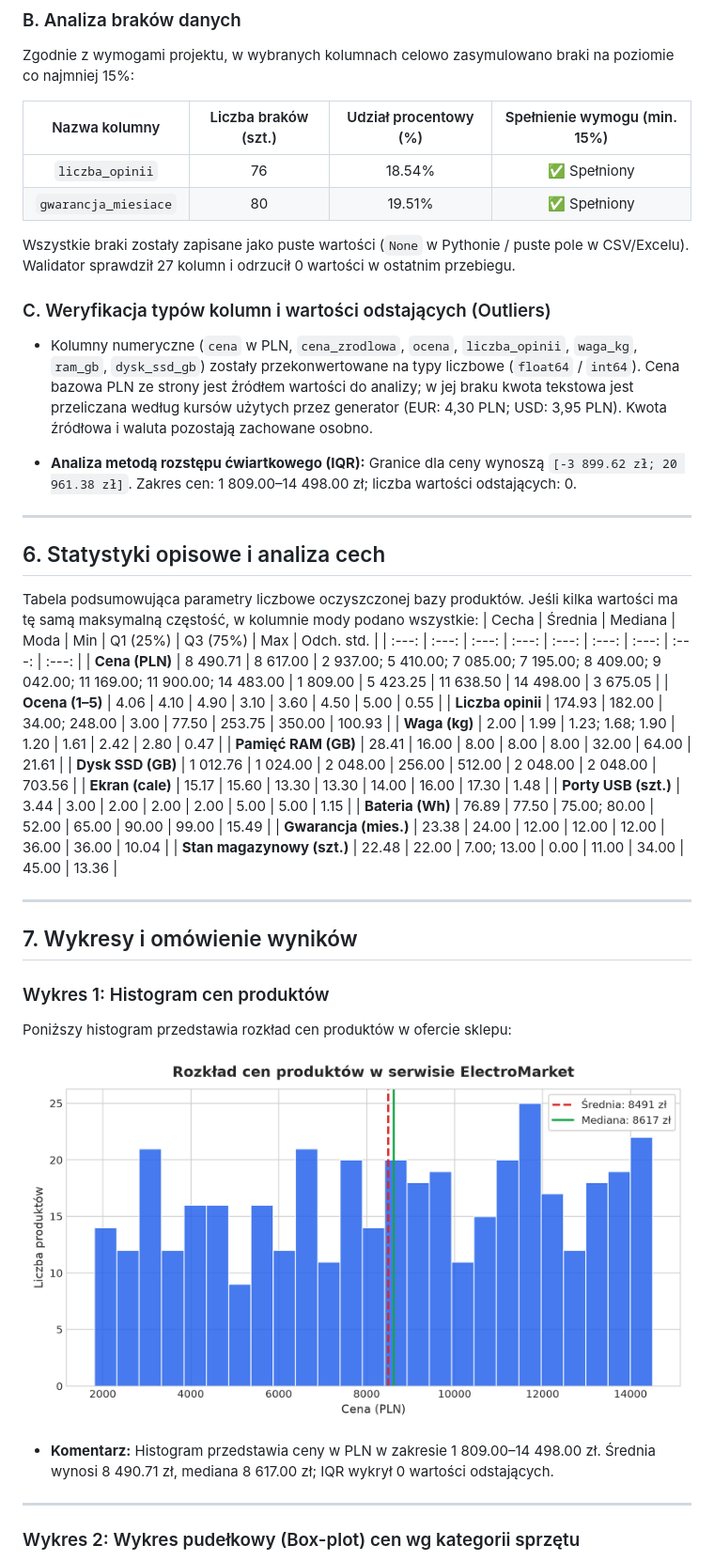
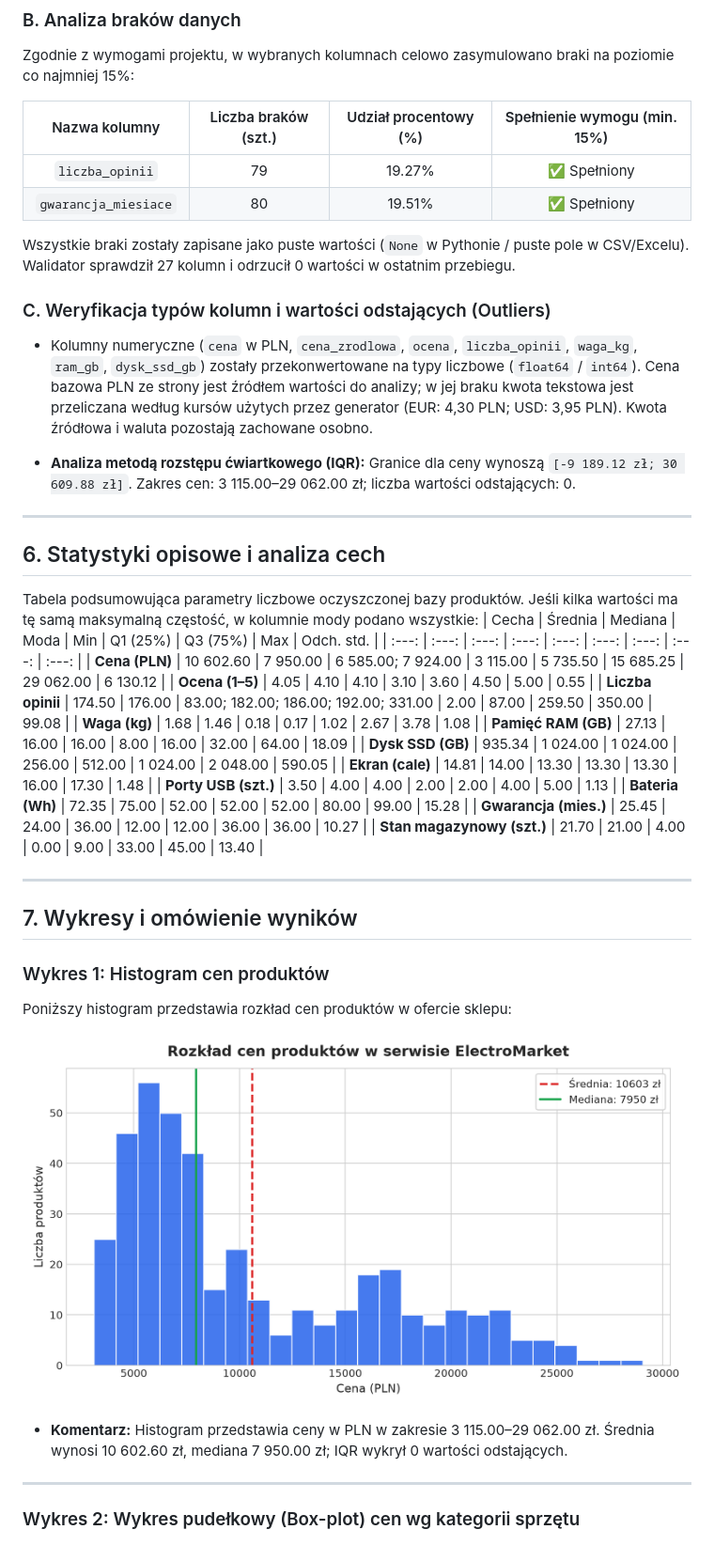
Before and after one commit to gabbla05/WebParser, a Markdown page: SPRAWOZDANIE.md, the part around one of its changes. Shown at 94% size. Drawn GitHub-style; pictures changed too: raport_wykresy/1_histogram_cen.png.

```diff
--- a/SPRAWOZDANIE.md
+++ b/SPRAWOZDANIE.md
@@ -113,7 +113,7 @@ Zgodnie z wymogami projektu, w wybranych kolumnach celowo zasymulowano braki na
 <!-- AUTO:MISSING_TABLE:START -->
 | Nazwa kolumny | Liczba braków (szt.) | Udział procentowy (%) | Spełnienie wymogu (min. 15%) |
 | :---: | :---: | :---: | :---: |
-| `liczba_opinii` | 76 | 18.54% | ✅ Spełniony |
+| `liczba_opinii` | 79 | 19.27% | ✅ Spełniony |
 | `gwarancja_miesiace` | 80 | 19.51% | ✅ Spełniony |
 <!-- AUTO:MISSING_TABLE:END -->
 
@@ -124,7 +124,7 @@ Wszystkie braki zostały zapisane jako puste wartości (`None` w Pythonie / pust
 ### C. Weryfikacja typów kolumn i wartości odstających (Outliers)
 * Kolumny numeryczne (`cena` w PLN, `cena_zrodlowa`, `ocena`, `liczba_opinii`, `waga_kg`, `ram_gb`, `dysk_ssd_gb`) zostały przekonwertowane na typy liczbowe (`float64` / `int64`). Cena bazowa PLN ze strony jest źródłem wartości do analizy; w jej braku kwota tekstowa jest przeliczana według kursów użytych przez generator (EUR: 4,30 PLN; USD: 3,95 PLN). Kwota źródłowa i waluta pozostają zachowane osobno.
 <!-- AUTO:IQR:START -->
-* **Analiza metodą rozstępu ćwiartkowego (IQR):** Granice dla ceny wynoszą `[-3 899.62 zł; 20 961.38 zł]`. Zakres cen: 1 809.00–14 498.00 zł; liczba wartości odstających: 0.
+* **Analiza metodą rozstępu ćwiartkowego (IQR):** Granice dla ceny wynoszą `[-9 189.12 zł; 30 609.88 zł]`. Zakres cen: 3 115.00–29 062.00 zł; liczba wartości odstających: 0.
 <!-- AUTO:IQR:END -->
 
 ---
@@ -135,17 +135,17 @@ Wszystkie braki zostały zapisane jako puste wartości (`None` w Pythonie / pust
 Tabela podsumowująca parametry liczbowe oczyszczonej bazy produktów. Jeśli kilka wartości ma tę samą maksymalną częstość, w kolumnie mody podano wszystkie:
 | Cecha | Średnia | Mediana | Moda | Min | Q1 (25%) | Q3 (75%) | Max | Odch. std. |
 | :---: | :---: | :---: | :---: | :---: | :---: | :---: | :---: | :---: |
-| **Cena (PLN)** | 8 490.71 | 8 617.00 | 2 937.00; 5 410.00; 7 085.00; 7 195.00; 8 409.00; 9 042.00; 11 169.00; 11 900.00; 14 483.00 | 1 809.00 | 5 423.25 | 11 638.50 | 14 498.00 | 3 675.05 |
-| **Ocena (1–5)** | 4.06 | 4.10 | 4.90 | 3.10 | 3.60 | 4.50 | 5.00 | 0.55 |
-| **Liczba opinii** | 174.93 | 182.00 | 34.00; 248.00 | 3.00 | 77.50 | 253.75 | 350.00 | 100.93 |
-| **Waga (kg)** | 2.00 | 1.99 | 1.23; 1.68; 1.90 | 1.20 | 1.61 | 2.42 | 2.80 | 0.47 |
-| **Pamięć RAM (GB)** | 28.41 | 16.00 | 8.00 | 8.00 | 8.00 | 32.00 | 64.00 | 21.61 |
-| **Dysk SSD (GB)** | 1 012.76 | 1 024.00 | 2 048.00 | 256.00 | 512.00 | 2 048.00 | 2 048.00 | 703.56 |
-| **Ekran (cale)** | 15.17 | 15.60 | 13.30 | 13.30 | 14.00 | 16.00 | 17.30 | 1.48 |
-| **Porty USB (szt.)** | 3.44 | 3.00 | 2.00 | 2.00 | 2.00 | 5.00 | 5.00 | 1.15 |
-| **Bateria (Wh)** | 76.89 | 77.50 | 75.00; 80.00 | 52.00 | 65.00 | 90.00 | 99.00 | 15.49 |
-| **Gwarancja (mies.)** | 23.38 | 24.00 | 12.00 | 12.00 | 12.00 | 36.00 | 36.00 | 10.04 |
-| **Stan magazynowy (szt.)** | 22.48 | 22.00 | 7.00; 13.00 | 0.00 | 11.00 | 34.00 | 45.00 | 13.36 |
+| **Cena (PLN)** | 10 602.60 | 7 950.00 | 6 585.00; 7 924.00 | 3 115.00 | 5 735.50 | 15 685.25 | 29 062.00 | 6 130.12 |
+| **Ocena (1–5)** | 4.05 | 4.10 | 4.10 | 3.10 | 3.60 | 4.50 | 5.00 | 0.55 |
+| **Liczba opinii** | 174.50 | 176.00 | 83.00; 182.00; 186.00; 192.00; 331.00 | 2.00 | 87.00 | 259.50 | 350.00 | 99.08 |
+| **Waga (kg)** | 1.68 | 1.46 | 0.18 | 0.17 | 1.02 | 2.67 | 3.78 | 1.08 |
+| **Pamięć RAM (GB)** | 27.13 | 16.00 | 16.00 | 8.00 | 16.00 | 32.00 | 64.00 | 18.09 |
+| **Dysk SSD (GB)** | 935.34 | 1 024.00 | 1 024.00 | 256.00 | 512.00 | 1 024.00 | 2 048.00 | 590.05 |
+| **Ekran (cale)** | 14.81 | 14.00 | 13.30 | 13.30 | 13.30 | 16.00 | 17.30 | 1.48 |
+| **Porty USB (szt.)** | 3.50 | 4.00 | 4.00 | 2.00 | 2.00 | 4.00 | 5.00 | 1.13 |
+| **Bateria (Wh)** | 72.35 | 75.00 | 52.00 | 52.00 | 52.00 | 80.00 | 99.00 | 15.28 |
+| **Gwarancja (mies.)** | 25.45 | 24.00 | 36.00 | 12.00 | 12.00 | 36.00 | 36.00 | 10.27 |
+| **Stan magazynowy (szt.)** | 21.70 | 21.00 | 4.00 | 0.00 | 9.00 | 33.00 | 45.00 | 13.40 |
 <!-- AUTO:STATS_TABLE:END -->
 
 ---
@@ -158,7 +158,7 @@ Poniższy histogram przedstawia rozkład cen produktów w ofercie sklepu:
 ![Histogram cen](raport_wykresy/1_histogram_cen.png)
 
 <!-- AUTO:CHART1_COMMENT:START -->
-* **Komentarz:** Histogram przedstawia ceny w PLN w zakresie 1 809.00–14 498.00 zł. Średnia wynosi 8 490.71 zł, mediana 8 617.00 zł; IQR wykrył 0 wartości odstających.
+* **Komentarz:** Histogram przedstawia ceny w PLN w zakresie 3 115.00–29 062.00 zł. Średnia wynosi 10 602.60 zł, mediana 7 950.00 zł; IQR wykrył 0 wartości odstających.
 <!-- AUTO:CHART1_COMMENT:END -->
 
 ---
```
Also changed, not shown: other parts of SPRAWOZDANIE.md (+3 -3 lines), raport_wykresy/2_boxplot_cen_kategorie.png, raport_wykresy/3_korelacja_cena_ram_ssd.png, 2 other files.
